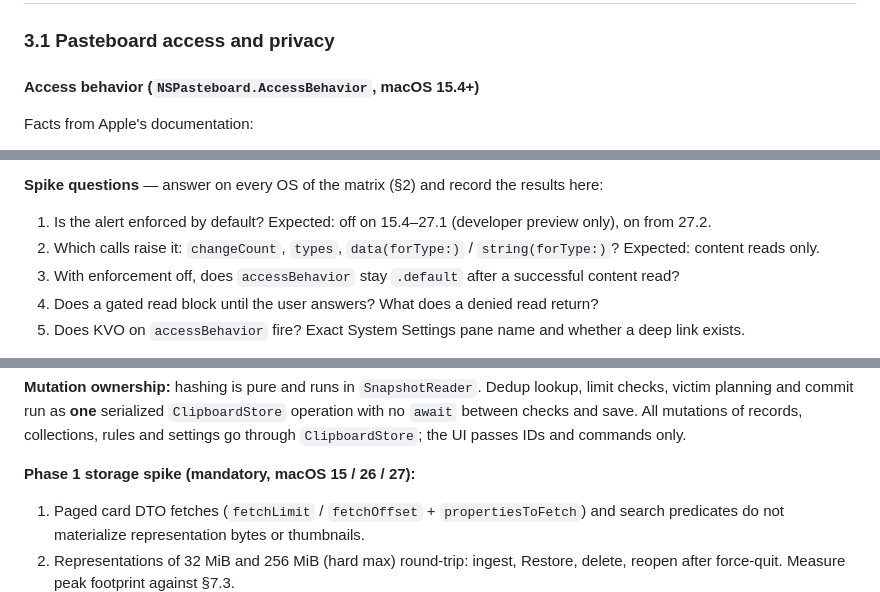
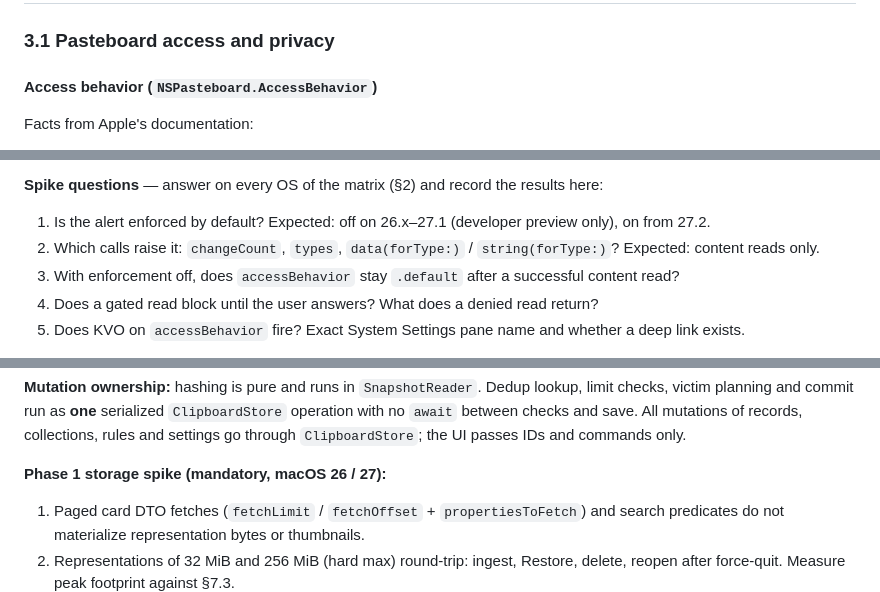
Before and after one commit to dan-leech/memopila, a Markdown page: docs/PLAN.md, 3 parts joined by grey strips. GitHub-like rendering.

```diff
--- a/docs/PLAN.md
+++ b/docs/PLAN.md
@@ -54,7 +54,7 @@
 
 ### 3.1 Pasteboard access and privacy
 
-#### Access behavior (`NSPasteboard.AccessBehavior`, macOS 15.4+)
+#### Access behavior (`NSPasteboard.AccessBehavior`)
 
 Facts from Apple's documentation:
 
@@ -68,7 +68,7 @@ Facts from Apple's documentation:
 
 **Spike questions** — answer on every OS of the matrix (§2) and record the results here:
 
-1. Is the alert enforced by default? Expected: off on 15.4–27.1 (developer preview only), on from 27.2.
+1. Is the alert enforced by default? Expected: off on 26.x–27.1 (developer preview only), on from 27.2.
 2. Which calls raise it: `changeCount`, `types`, `data(forType:)` / `string(forType:)`? Expected: content reads only.
 3. With enforcement off, does `accessBehavior` stay `.default` after a successful content read?
 4. Does a gated read block until the user answers? What does a denied read return?
@@ -449,7 +448,7 @@ flowchart TD
 
 **Mutation ownership:** hashing is pure and runs in `SnapshotReader`. Dedup lookup, limit checks, victim planning and commit run as **one** serialized `ClipboardStore` operation with no `await` between checks and save. All mutations of records, collections, rules and settings go through `ClipboardStore`; the UI passes IDs and commands only.
 
-**Phase 1 storage spike (mandatory, macOS 15 / 26 / 27):**
+**Phase 1 storage spike (mandatory, macOS 26 / 27):**
 
 1. Paged card DTO fetches (`fetchLimit` / `fetchOffset` + `propertiesToFetch`) and search predicates do not materialize representation bytes or thumbnails.
 2. Representations of 32 MiB and 256 MiB (hard max) round-trip: ingest, Restore, delete, reopen after force-quit. Measure peak footprint against §7.3.
```
Also changed, not shown: other parts of docs/PLAN.md (+7 -9 lines).
